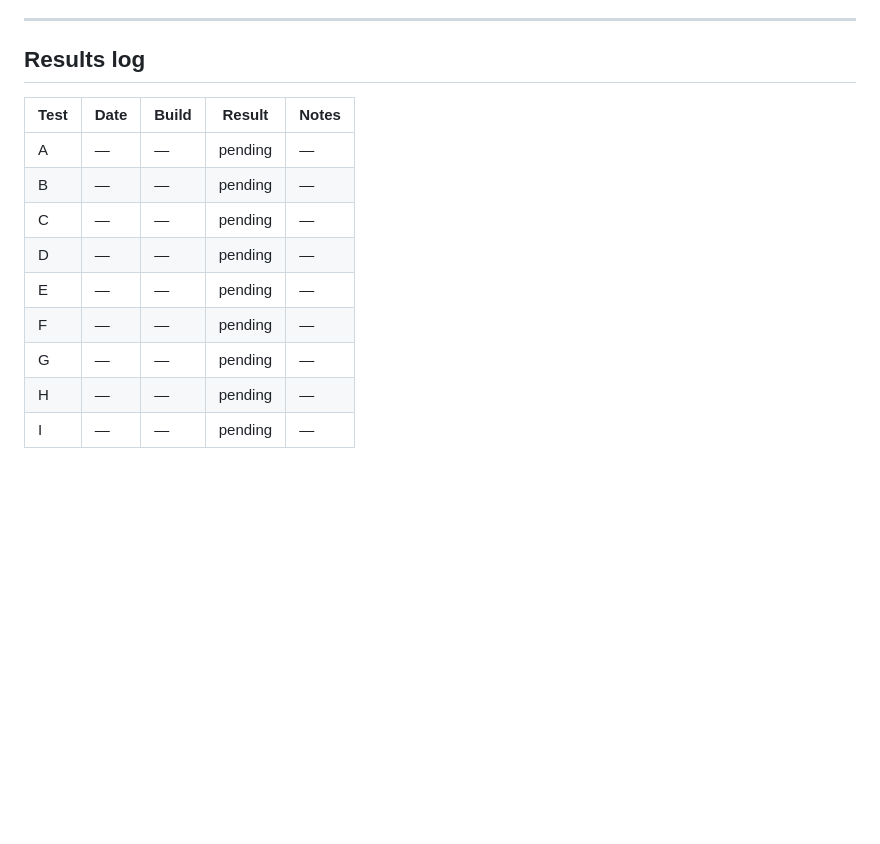
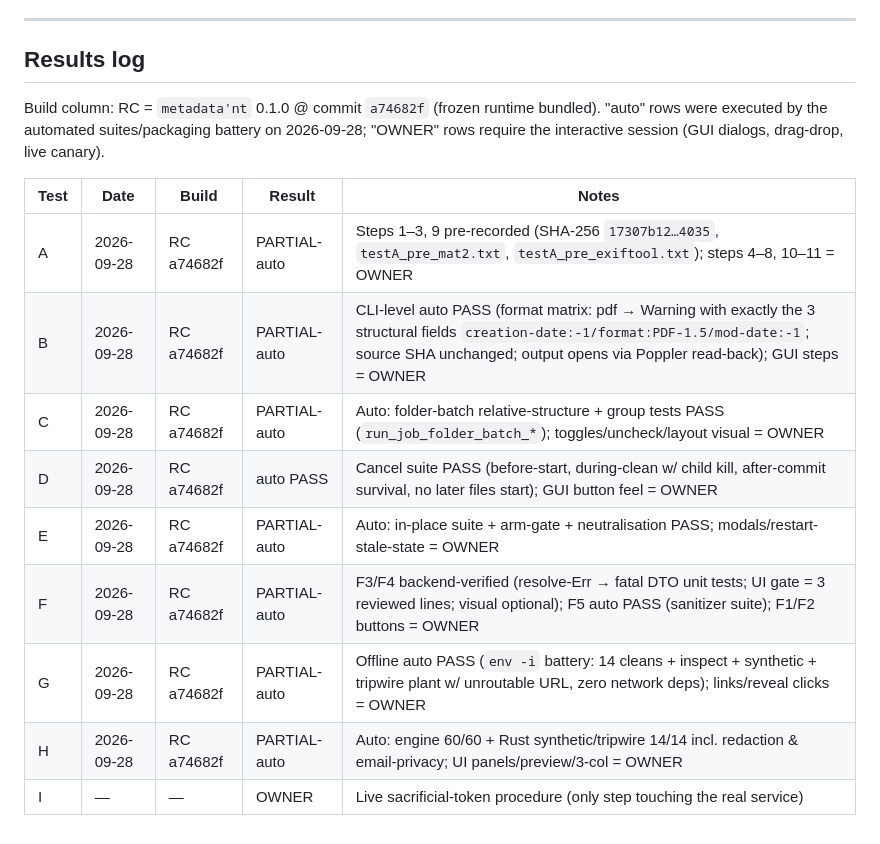
Before and after one commit to ParamoStudio/metadata-nt, a Markdown page: docs/TEST_PROTOCOL.md, the part around the change. GitHub-like rendering; blank space fills up the shorter version.

Commit message:
QA protocol: pre-fill results log with automated evidence (RC a74682f)
Auto-executed 2026-09-28: Test A steps 1-3/9 pre-recorded fixtures+SHAs;
B CLI-level (pdf Warning structural fields, source SHA, Poppler read-back);
C folder-batch structure tests; D full cancel suite; E in-place+arm-gate
suite; F3/F4 backend fail-closed unit tests; G offline env -i battery
(14 cleans + synthetic + tripwire plant, unroutable URL); H engine 60/60 +
Rust synthetic/tripwire 14/14. Remaining GUI/live-service steps marked OWNER
for the interactive session (Tests A-I per protocol).

```diff
--- a/docs/TEST_PROTOCOL.md
+++ b/docs/TEST_PROTOCOL.md
@@ -192,14 +192,19 @@ real token. Use a dedicated test email alias and a harmless test file.
 
 ## Results log
 
+Build column: RC = `metadata'nt` 0.1.0 @ commit `a74682f` (frozen runtime bundled).
+"auto" rows were executed by the automated suites/packaging battery on
+2026-09-28; "OWNER" rows require the interactive session (GUI dialogs,
+drag-drop, live canary).
+
 | Test | Date | Build | Result | Notes |
 |---|---|---|---|---|
-| A | — | — | pending | — |
-| B | — | — | pending | — |
-| C | — | — | pending | — |
-| D | — | — | pending | — |
-| E | — | — | pending | — |
-| F | — | — | pending | — |
-| G | — | — | pending | — |
-| H | — | — | pending | — |
-| I | — | — | pending | — |
+| A | 2026-09-28 | RC a74682f | PARTIAL-auto | Steps 1–3, 9 pre-recorded (SHA-256 `17307b12…4035`, `testA_pre_mat2.txt`, `testA_pre_exiftool.txt`); steps 4–8, 10–11 = OWNER |
+| B | 2026-09-28 | RC a74682f | PARTIAL-auto | CLI-level auto PASS (format matrix: pdf → Warning with exactly the 3 structural fields `creation-date:-1/format:PDF-1.5/mod-date:-1`; source SHA unchanged; output opens via Poppler read-back); GUI steps = OWNER |
+| C | 2026-09-28 | RC a74682f | PARTIAL-auto | Auto: folder-batch relative-structure + group tests PASS (`run_job_folder_batch_*`); toggles/uncheck/layout visual = OWNER |
+| D | 2026-09-28 | RC a74682f | auto PASS | Cancel suite PASS (before-start, during-clean w/ child kill, after-commit survival, no later files start); GUI button feel = OWNER |
+| E | 2026-09-28 | RC a74682f | PARTIAL-auto | Auto: in-place suite + arm-gate + neutralisation PASS; modals/restart-stale-state = OWNER |
+| F | 2026-09-28 | RC a74682f | PARTIAL-auto | F3/F4 backend-verified (resolve-Err → fatal DTO unit tests; UI gate = 3 reviewed lines; visual optional); F5 auto PASS (sanitizer suite); F1/F2 buttons = OWNER |
+| G | 2026-09-28 | RC a74682f | PARTIAL-auto | Offline auto PASS (`env -i` battery: 14 cleans + inspect + synthetic + tripwire plant w/ unroutable URL, zero network deps); links/reveal clicks = OWNER |
+| H | 2026-09-28 | RC a74682f | PARTIAL-auto | Auto: engine 60/60 + Rust synthetic/tripwire 14/14 incl. redaction & email-privacy; UI panels/preview/3-col = OWNER |
+| I | — | — | OWNER | Live sacrificial-token procedure (only step touching the real service) |
```
